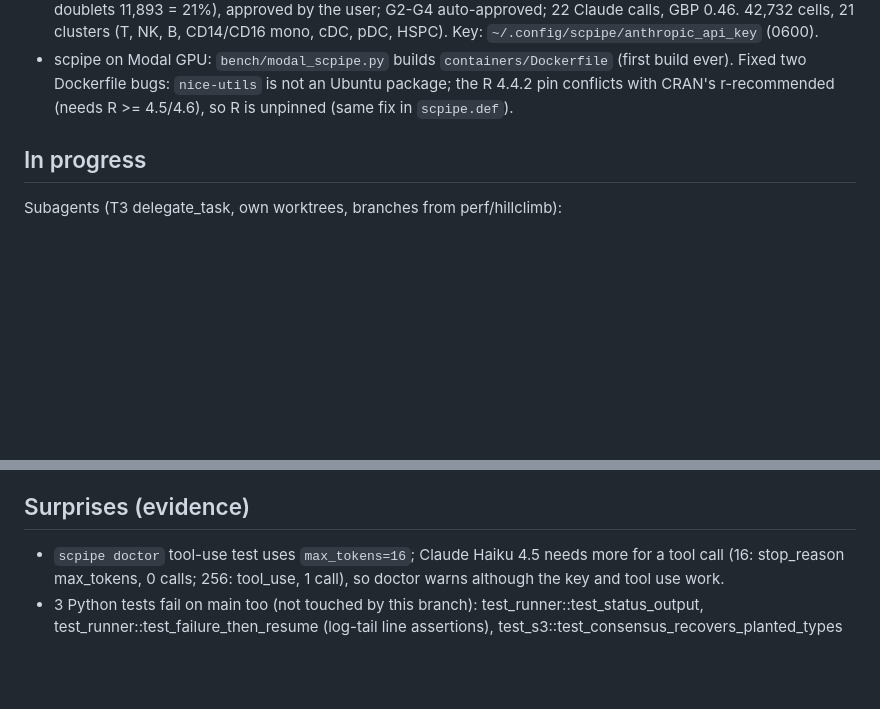
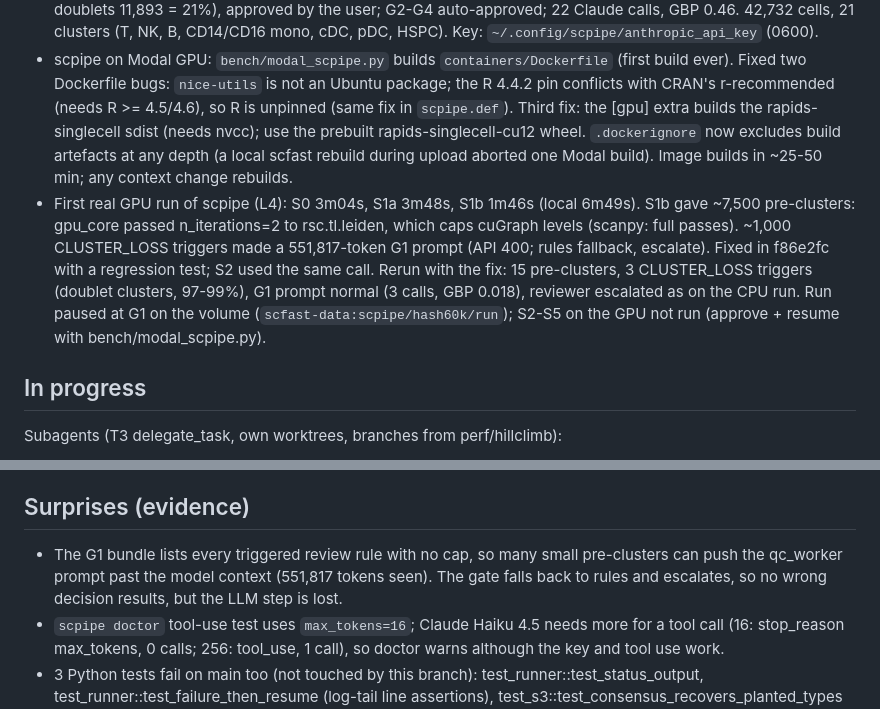
Before and after one commit to ad2n15/singlecell-container, a Markdown page: progress.md, 2 parts joined by grey strips. GitHub-like rendering; blank space fills up the shorter version.

Commit message:
progress: 60k scpipe GPU run, Leiden fix confirmed (15 pre-clusters), paused at G1
Co-Authored-By: Claude Opus 5.5 <noreply@anthropic.com>

```diff
--- a/progress.md
+++ b/progress.md
@@ -380,6 +380,16 @@ Input: `60k_Human_TotalSeqB_hashing_3p_gem-x_Multiplex_count_raw_feature_bc_matr
 - scpipe on Modal GPU: `bench/modal_scpipe.py` builds `containers/Dockerfile` (first build ever). Fixed two
   Dockerfile bugs: `nice-utils` is not an Ubuntu package; the R 4.4.2 pin conflicts with CRAN's r-recommended
   (needs R >= 4.5/4.6), so R is unpinned (same fix in `scpipe.def`).
+  Third fix: the [gpu] extra builds the rapids-singlecell sdist (needs nvcc); use the prebuilt
+  rapids-singlecell-cu12 wheel. `.dockerignore` now excludes build artefacts at any depth (a local
+  scfast rebuild during upload aborted one Modal build). Image builds in ~25-50 min; any context change rebuilds.
+- First real GPU run of scpipe (L4): S0 3m04s, S1a 3m48s, S1b 1m46s (local 6m49s). S1b gave ~7,500
+  pre-clusters: gpu_core passed n_iterations=2 to rsc.tl.leiden, which caps cuGraph levels (scanpy: full
+  passes). ~1,000 CLUSTER_LOSS triggers made a 551,817-token G1 prompt (API 400; rules fallback, escalate).
+  Fixed in f86e2fc with a regression test; S2 used the same call.
+  Rerun with the fix: 15 pre-clusters, 3 CLUSTER_LOSS triggers (doublet clusters, 97-99%), G1 prompt normal
+  (3 calls, GBP 0.018), reviewer escalated as on the CPU run. Run paused at G1 on the volume
+  (`scfast-data:scpipe/hash60k/run`); S2-S5 on the GPU not run (approve + resume with bench/modal_scpipe.py).
 
 ## In progress
 Subagents (T3 delegate_task, own worktrees, branches from perf/hillclimb):
@@ -390,6 +400,7 @@ Subagents (T3 delegate_task, own worktrees, branches from perf/hillclimb):
 - Round-1 Sonnet agents (GPU, front end) were interrupted at 22:51; relaunched as Opus 5.5 medium.
 
 ## Surprises (evidence)
+- The G1 bundle lists every triggered review rule with no cap, so many small pre-clusters can push the qc_worker prompt past the model context (551,817 tokens seen). The gate falls back to rules and escalates, so no wrong decision results, but the LLM step is lost.
 - `scpipe doctor` tool-use test uses `max_tokens=16`; Claude Haiku 4.5 needs more for a tool call (16: stop_reason max_tokens, 0 calls; 256: tool_use, 1 call), so doctor warns although the key and tool use work.
 - 3 Python tests fail on main too (not touched by this branch): test_runner::test_status_output, test_runner::test_failure_then_resume (log-tail line assertions), test_s3::test_consensus_recovers_planted_types (platelet cluster low_confidence). 498 others pass.
 - Tried and rejected for UMAP: polynomial fast_pow (scalar and 8-lane batched): no gain; the SGD is bound by random gathers.
```
